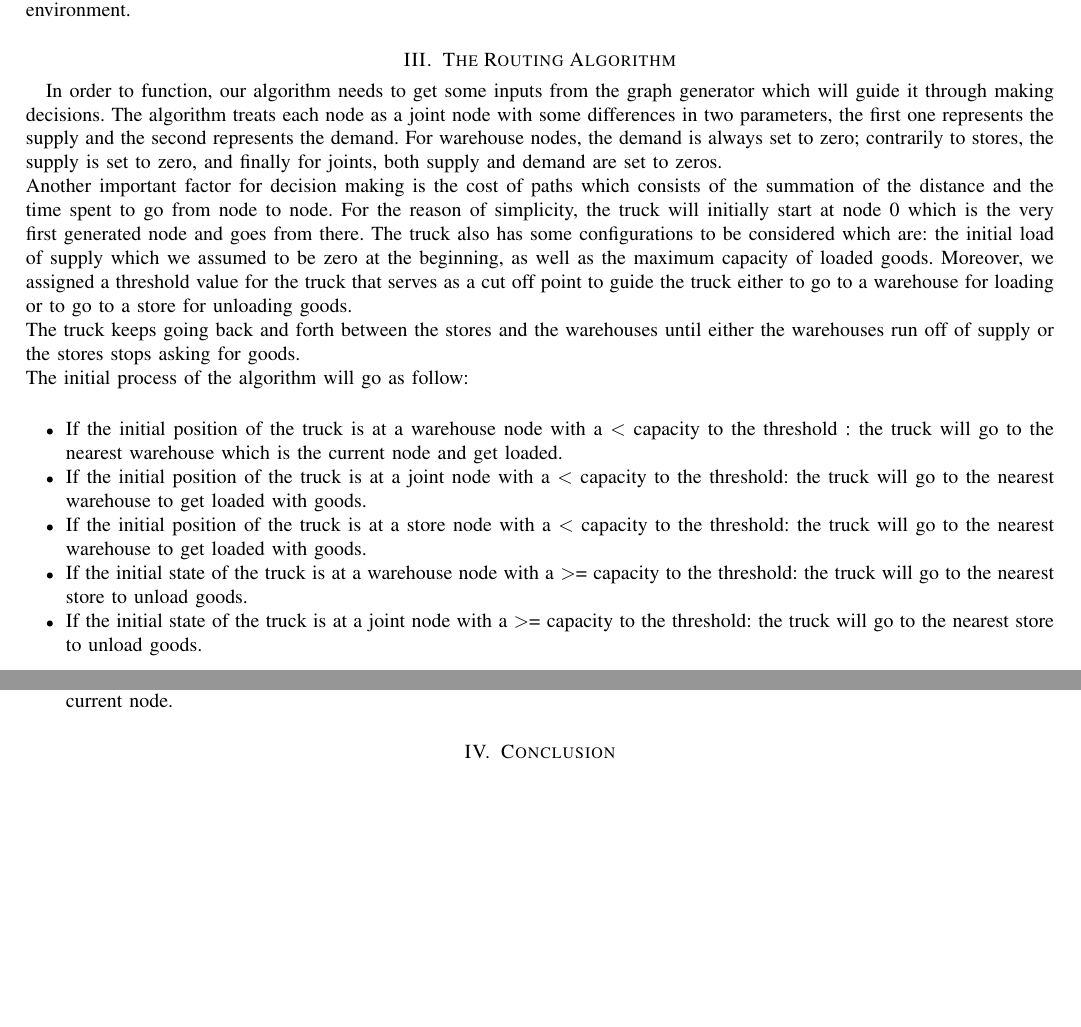
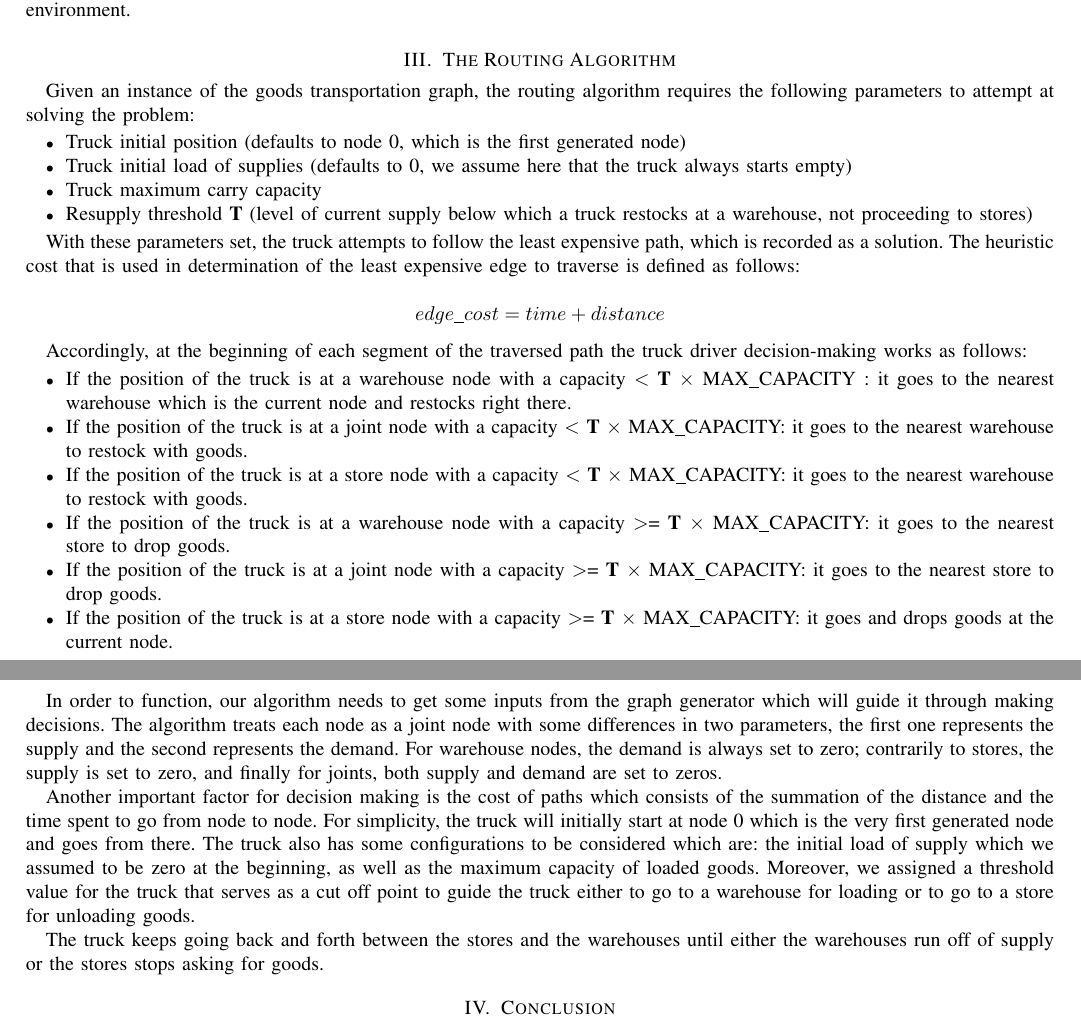
Before and after one commit to andreloboteixeira/cs820-project, a LaTeX paper (documentation/report.tex): two parts of pages 2 and 3 of 3 before the commit and two parts of pages 2 and 3 of 4 after it, joined at a grey line, cut so that both start at the same text, the shorter picture padded with empty space. Compiled offline with pdfLaTeX.

Commit message:
updated report

```diff
--- a/documentation/report.tex
+++ b/documentation/report.tex
@@ -459,3 +459,43 @@ When edges between nodes are created, the graph generator produces a simple text
 
 This testing environment combines the commodity of reproducable results, configurable problem scaling and the power of visualization through external tools. In the following sections, we refer to Fig. \ref{fig:img1} as a particular case of using this testing environment.
 
+\section{The Routing Algorithm}
+
+Given an instance of the goods transportation graph, the routing algorithm requires the following parameters to attempt at solving the problem:
+\begin{itemize}
+	\item{Truck initial position (defaults to node 0, which is the first generated node)}
+	\item{Truck initial load of supplies (defaults to 0, we assume here that the truck always starts empty)}
+	\item{Truck maximum carry capacity}
+	\item{Resupply threshold \textbf{T} (level of current supply below which a truck restocks at a warehouse, not proceeding to stores)}
+\end{itemize}
+
+With these parameters set, the truck attempts to follow the least expensive path, which is recorded as a solution. The heuristic cost that is used in determination of the least expensive edge to traverse is defined as follows:
+
+\begin{equation*}
+edge\_cost = time + distance
+\end{equation*}
+
+Accordingly, at the beginning of each segment of the traversed path the truck driver decision-making works as follows:
+\begin{itemize}
+    \item{If the position of the truck is at a warehouse node with a capacity \textless  \ \textbf{T} $ \times $ MAX\_CAPACITY : it goes to the nearest warehouse which is the current node and restocks right there.}
+    \item{If the position of the truck is at a joint node with a capacity \textless \ \textbf{T} $ \times $ MAX\_CAPACITY: it goes to the nearest warehouse to restock with goods.}
+    \item{If the position of the truck  is at a store node with a capacity \textless  \ \textbf{T} $ \times $ MAX\_CAPACITY: it goes to the nearest warehouse to restock with goods.}
+   \item{If the position of the truck is at a warehouse node with a capacity \textgreater= \textbf{T} $ \times $ MAX\_CAPACITY: it goes to the nearest store to drop goods.}
+   \item{If the position of the truck is at a joint node with a capacity \textgreater= \textbf{T} $ \times $ MAX\_CAPACITY: it goes to the nearest store to drop goods.}
+   \item{If the position of the truck is at a store node with a capacity \textgreater= \textbf{T} $ \times $ MAX\_CAPACITY: it goes and drops goods at the current node.}
+\end{itemize}
+
+In order to function, our algorithm needs to get some inputs from the graph generator which will guide it through making decisions. The algorithm treats each node as a joint node with some differences in two parameters, the first one represents the supply and the second represents the demand. For warehouse nodes, the demand is always set to zero; contrarily to stores, the supply is set to zero, and finally for joints, both supply and demand are set to zeros.
+
+Another important factor for decision making is the cost of paths which consists of the summation of the distance and the time spent to go from node to node.
+For simplicity, the truck will initially start at node 0 which is the very first generated node and goes from there. The truck also has some configurations to be considered which are: the initial load of supply which we assumed to be zero at the beginning, as well as the maximum capacity of loaded goods. Moreover, we assigned a threshold value for the truck that serves as a cut off point to guide the truck either to go to a warehouse for loading or to go to a store for unloading goods.
+
+The truck keeps going back and forth between the stores and the warehouses until either the warehouses run off of supply or the stores stops asking for goods.
+
+
+
+
+
+
+
+\section{Conclusion}
@@ -562,29 +608,3 @@ This testing environment combines the commodity of reproducable results, configu
 % footnotes above bottom floats. This can be corrected via the
 % \fnbelowfloat command of the stfloats package.
 
-
-
-
-
-
-\section{The Routing Algorithm}
-In order to function, our algorithm needs to get some inputs from the graph generator which will guide it through making decisions. The algorithm treats each node as a joint node with some differences in two parameters, the first one represents the supply and the second represents the demand. For warehouse nodes, the demand is always set to zero; contrarily to stores, the supply is set to zero, and finally for joints, both supply and demand are set to zeros.
-\\ Another important factor for decision making is the cost of paths which consists of the summation of the distance and the time spent to go from node to node.
-For the reason of simplicity, the truck will initially start at node 0 which is the very first generated node and goes from there. The truck also has some configurations to be considered which are: the initial load of supply which we assumed to be zero at the beginning, as well as the maximum capacity of loaded goods. Moreover, we assigned a threshold value for the truck that serves as a cut off point to guide the truck either to go to a warehouse for loading or to go to a store for unloading goods.
-\\The truck keeps going back and forth between the stores and the warehouses until either the warehouses run off of supply or the stores stops asking for goods.
-\\The initial process of the algorithm will go as follow:
-\\
-\begin{itemize}
-    \item{If the initial position of the truck is at a warehouse node with a \textless  \ capacity to the threshold : the truck will go to the nearest warehouse which is the current node and get loaded.}
-    \item{If the initial position of the truck is at a joint node with a \textless \  capacity to the threshold: the truck will go to the nearest warehouse to get loaded with goods.}
-    \item{If the initial position of the truck  is at a store node with a \textless  \ capacity to the threshold: the truck will go to the nearest warehouse to get loaded with goods.}
-   \item{If the initial state of the truck is at a warehouse node with a \textgreater=  capacity to the threshold: the truck will go to the nearest store to unload goods.}
-   \item{If the initial state of the truck is at a joint node with a \textgreater =  capacity to the threshold: the truck will go to the nearest store to unload goods.}
-   \item{If the initial state of the truck is at a store node with a \textgreater =  capacity to the threshold: the truck will unload goods at the current node.}
-\end{itemize}
-
-
-
-
-
-\section{Conclusion}
```
Also changed, not shown: documentation/report.pdf, documentation/report.tex (16 more changed lines).
